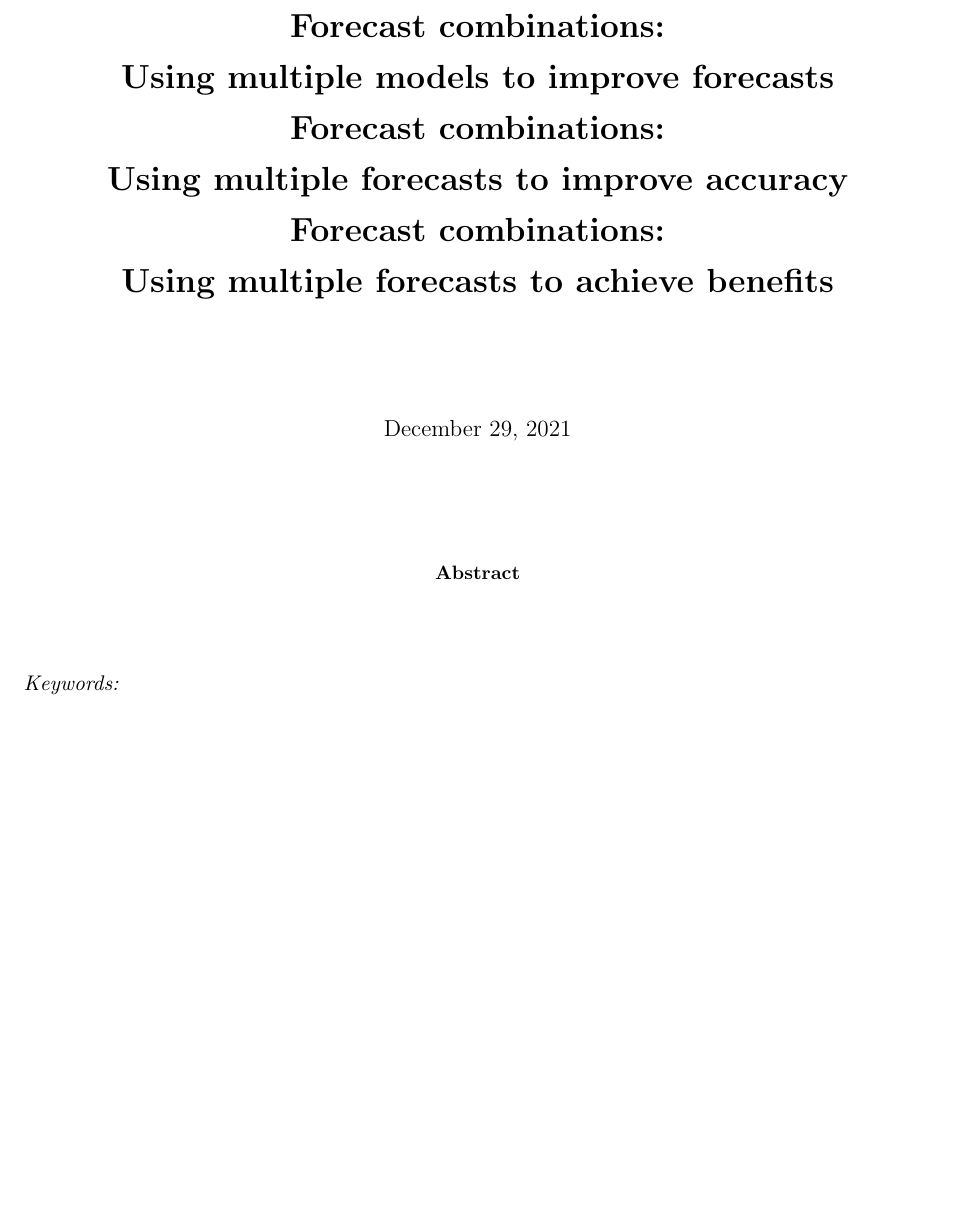
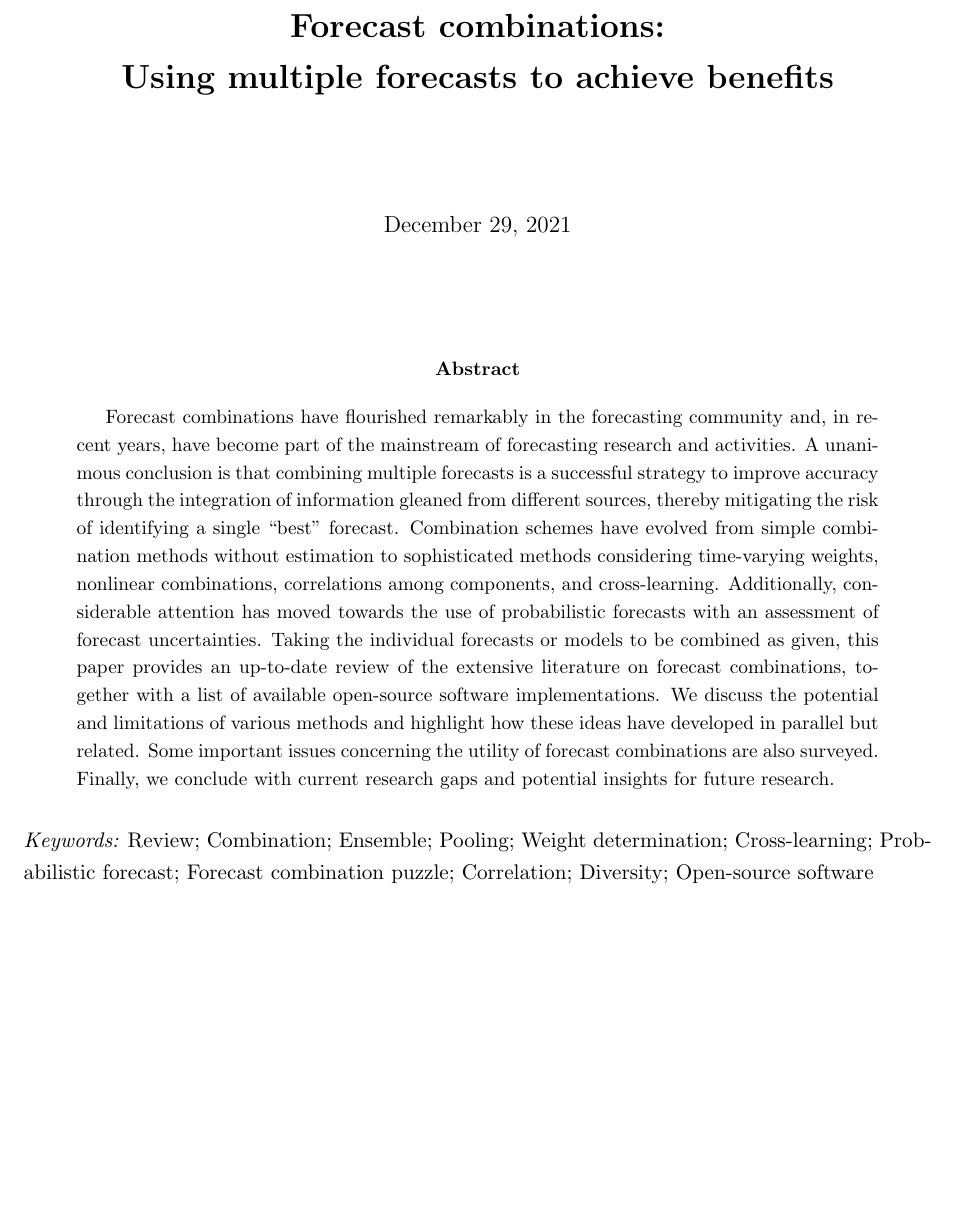
Before and after one commit to xqnwang/ensembles-combinations-docs, a LaTeX paper (docs/EnsembleCombination.tex): part of page 1 of 73, cut so that both start at the same text. Compiled offline with pdfLaTeX.

Commit message:
Abstract added

```diff
--- a/docs/EnsembleCombination.tex
+++ b/docs/EnsembleCombination.tex
@@ -52,10 +52,10 @@
 {#1}\small\normalsize} \spacingset{1.2}
 
 \title{\bf
-Forecast combinations: \\Using multiple models to improve forecasts
-\\
-Forecast combinations: \\Using multiple forecasts to improve accuracy
-\\
+%Forecast combinations: \\Using multiple models to improve forecasts
+%\\
+%Forecast combinations: \\Using multiple forecasts to improve accuracy
+%\\
 Forecast combinations: \\Using multiple forecasts to achieve benefits
 }
 
@@ -64,11 +64,11 @@ Forecast combinations: \\Using multiple forecasts to achieve benefits
 
 \bigskip
 \begin{abstract}
-
+Forecast combinations have flourished remarkably in the forecasting community and, in recent years, have become part of the mainstream of forecasting research and activities. A unanimous conclusion is that combining multiple forecasts is a successful strategy to improve accuracy through the integration of information gleaned from different sources, thereby mitigating the risk of identifying a single ``best'' forecast. Combination schemes have evolved from simple combination methods without estimation to sophisticated methods considering time-varying weights, nonlinear combinations, correlations among components, and cross-learning. Additionally, considerable attention has moved towards the use of probabilistic forecasts with an assessment of forecast uncertainties. Taking the individual forecasts or models to be combined as given, this paper provides an up-to-date review of the extensive literature on forecast combinations, together with a list of available open-source software implementations. We discuss the potential and limitations of various methods and highlight how these ideas have developed in parallel but related. Some important issues concerning the utility of forecast combinations are also surveyed. Finally, we conclude with current research gaps and potential insights for future research.
 \end{abstract}
 
 \noindent%
-{\it Keywords:}
+{\it Keywords:} Review; Combination; Ensemble; Pooling; Weight determination; Cross-learning; Probabilistic forecast; Forecast combination puzzle; Correlation; Diversity; Open-source software
 \vfill
 
 \bigskip
```
